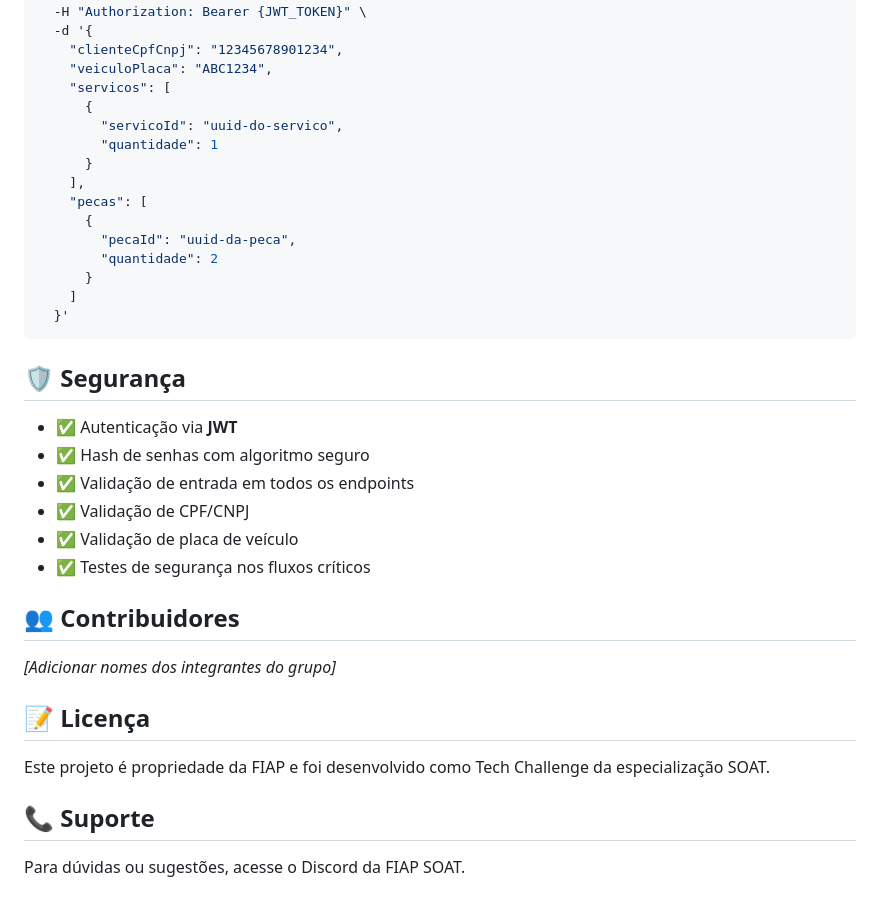
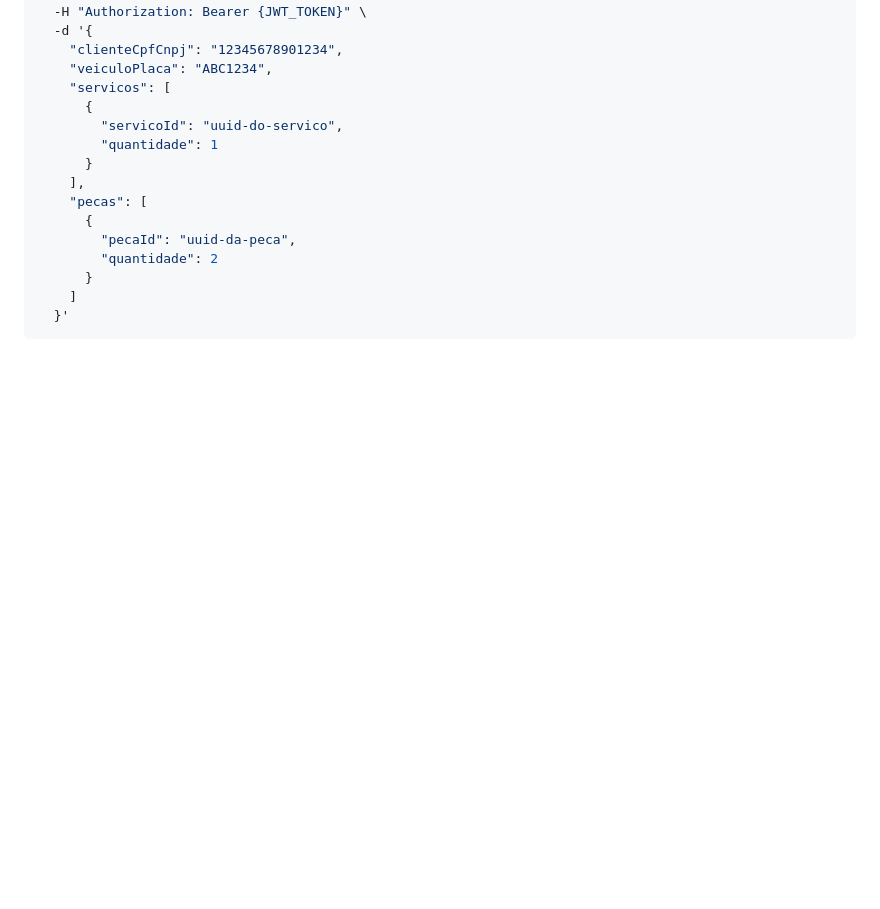
Before and after one commit to SOAT-FIAP-2026/fase1-tech-challenge, a Markdown page: README.md, the part around one of its changes. Rendered like a GitHub page; blank space fills up the shorter version.

````diff
--- a/README.md
+++ b/README.md
@@ -306,24 +248,3 @@ curl -X POST http://localhost:5000/api/v1/ordens-servico \
     ]
   }'
 ```
-
-## 🛡️ Segurança
-
-- ✅ Autenticação via **JWT**
-- ✅ Hash de senhas com algoritmo seguro
-- ✅ Validação de entrada em todos os endpoints
-- ✅ Validação de CPF/CNPJ
-- ✅ Validação de placa de veículo
-- ✅ Testes de segurança nos fluxos críticos
-
-## 👥 Contribuidores
-
-*[Adicionar nomes dos integrantes do grupo]*
-
-## 📝 Licença
-
-Este projeto é propriedade da FIAP e foi desenvolvido como Tech Challenge da especialização SOAT.
-
-## 📞 Suporte
-
-Para dúvidas ou sugestões, acesse o Discord da FIAP SOAT.
````
Also changed, not shown: other parts of README.md (+3 -61 lines).
